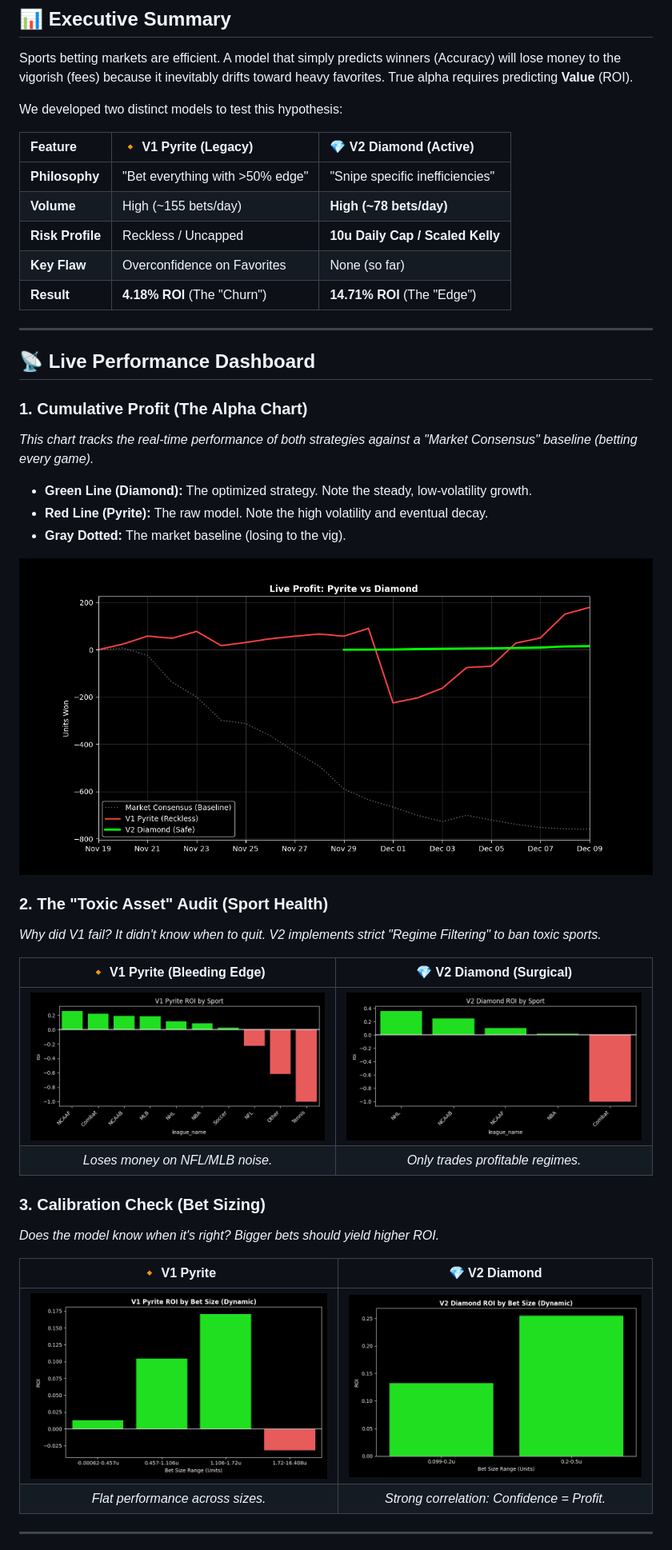
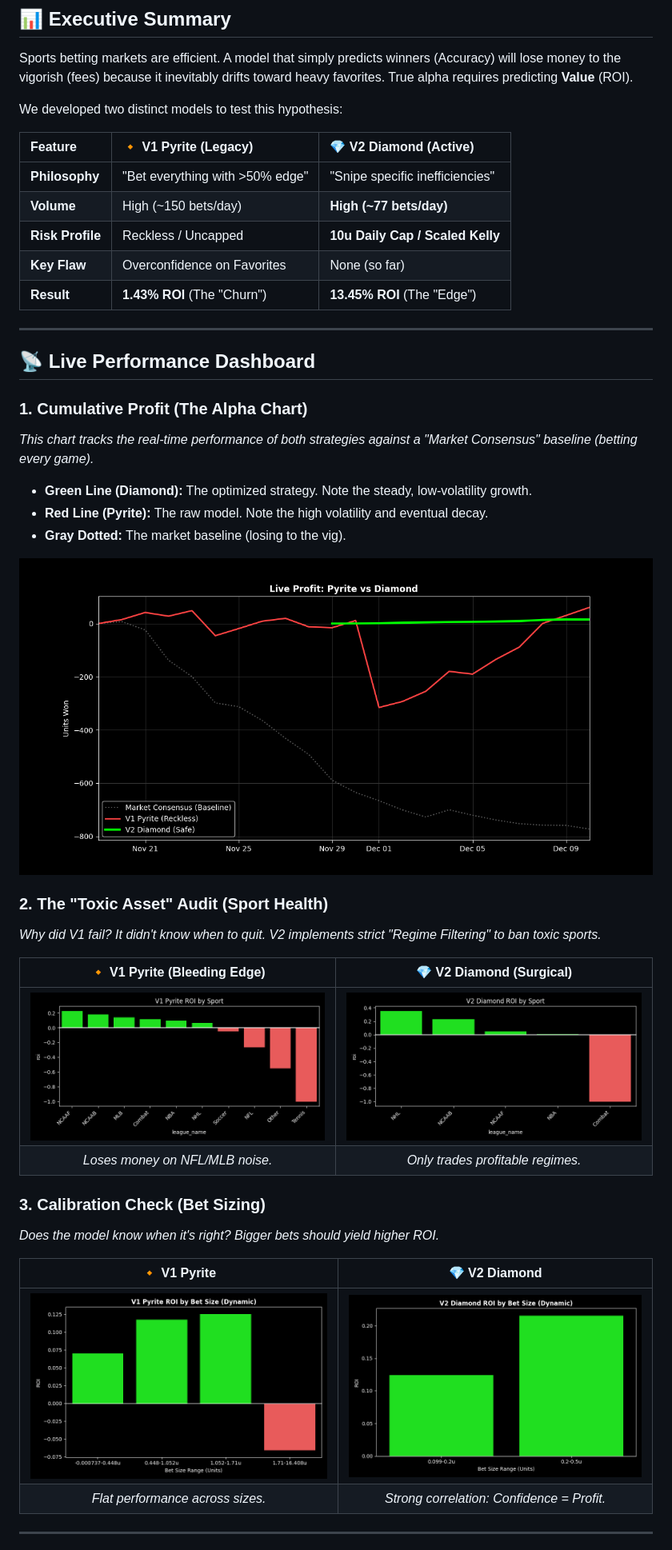
Before and after one commit to Ducky705/XGBoost-Sniper, a Markdown page: README.md, the part around the change printed below. Shown: that part at 80% size. GitHub-like rendering; pictures changed too: assets/diamond_size.png, assets/diamond_sport.png, assets/live_curve.png.

```diff
--- a/README.md
+++ b/README.md
@@ -16,10 +16,10 @@ We developed two distinct models to test this hypothesis:
 | Feature | 🔸 V1 Pyrite (Legacy) | 💎 V2 Diamond (Active) |
 | :--- | :--- | :--- |
 | **Philosophy** | "Bet everything with >50% edge" | "Snipe specific inefficiencies" |
-| **Volume** | High (~155 bets/day) | **High (~78 bets/day)** |
+| **Volume** | High (~150 bets/day) | **High (~77 bets/day)** |
 | **Risk Profile** | Reckless / Uncapped | **10u Daily Cap / Scaled Kelly** |
 | **Key Flaw** | Overconfidence on Favorites | None (so far) |
-| **Result** | **4.18% ROI** (The "Churn") | **14.71% ROI** (The "Edge") |
+| **Result** | **1.43% ROI** (The "Churn") | **13.45% ROI** (The "Edge") |
 
 ---
 
```
Also changed, not shown: other parts of README.md (+1 -1 lines), LATEST_ACTION.md (+176 -173 lines).
